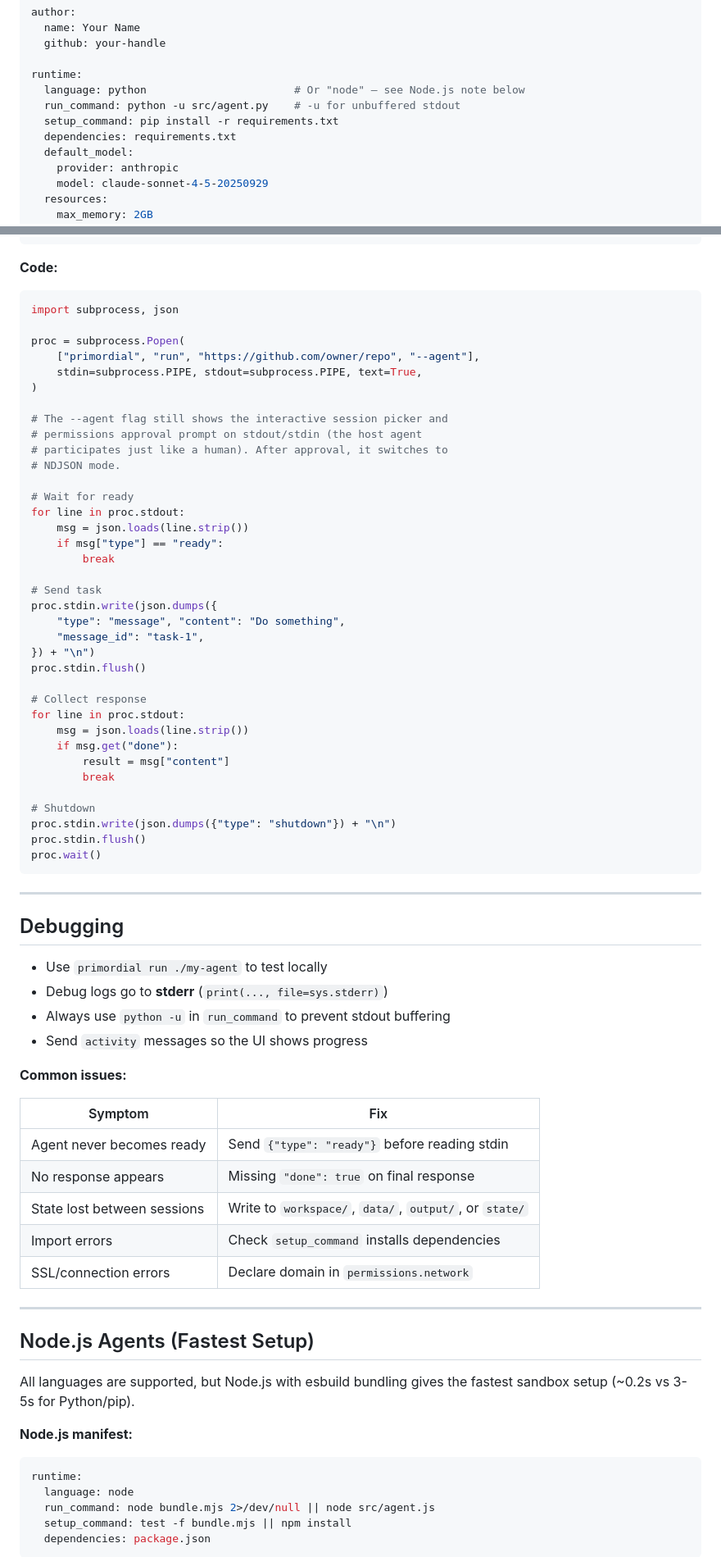
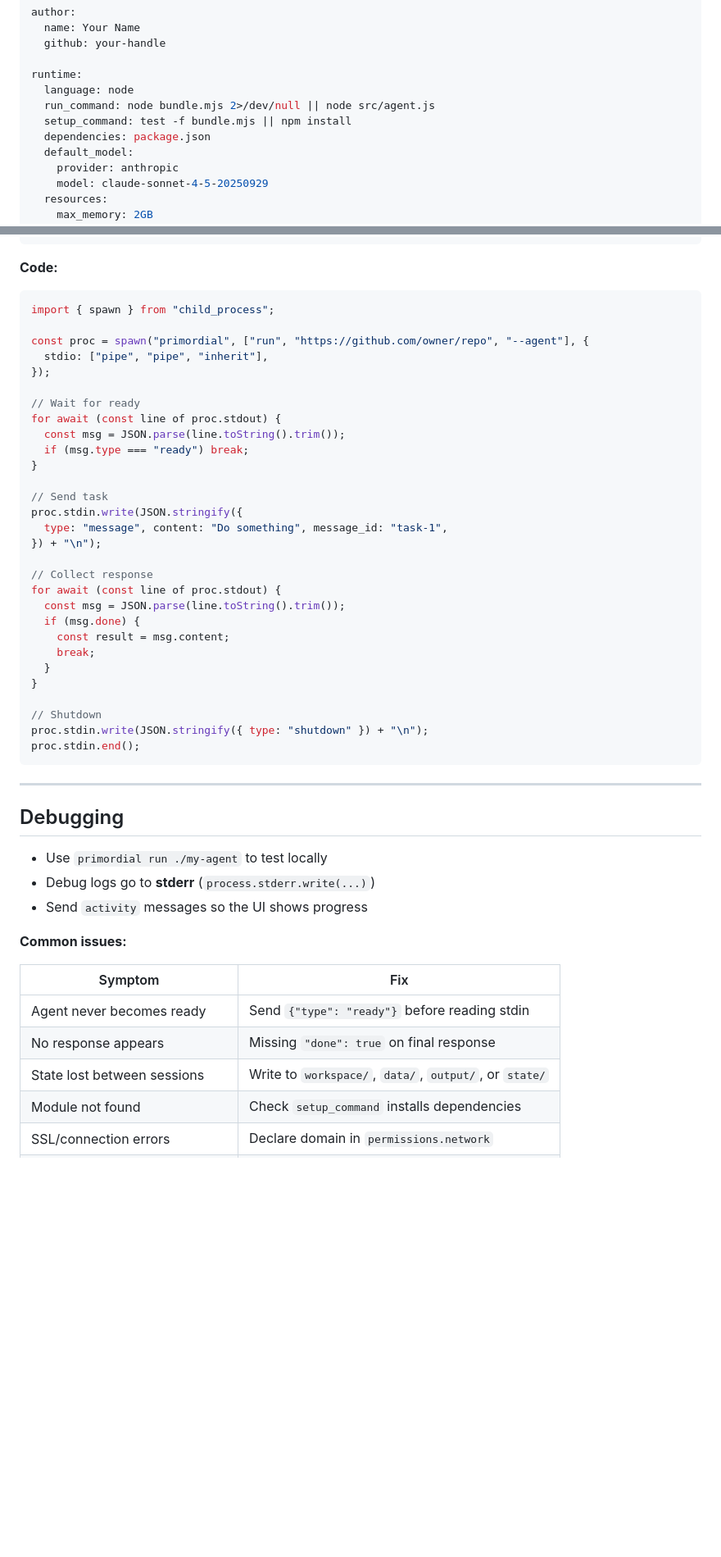
Before and after one commit to andybrowning5/primordial-agentstore, a Markdown page: Primordial-AgentStore-Skill.md, 2 parts joined by grey strips. Shown at 82% size. GitHub-like rendering; blank space fills up the shorter version.

````diff
--- a/Primordial-AgentStore-Skill.md
+++ b/Primordial-AgentStore-Skill.md
@@ -35,10 +37,10 @@ author:
   github: your-handle
 
 runtime:
-  language: python                       # Or "node" — see Node.js note below
-  run_command: python -u src/agent.py    # -u for unbuffered stdout
-  setup_command: pip install -r requirements.txt
-  dependencies: requirements.txt
+  language: node
+  run_command: node bundle.mjs 2>/dev/null || node src/agent.js
+  setup_command: test -f bundle.mjs || npm install
+  dependencies: package.json
   default_model:
     provider: anthropic
     model: claude-sonnet-4-5-20250929
@@ -392,43 +439,36 @@ permissions:
 ```
 
 **Code:**
-```python
-import subprocess, json
+```javascript
+import { spawn } from "child_process";
 
-proc = subprocess.Popen(
-    ["primordial", "run", "https://github.com/owner/repo", "--agent"],
-    stdin=subprocess.PIPE, stdout=subprocess.PIPE, text=True,
-)
+const proc = spawn("primordial", ["run", "https://github.com/owner/repo", "--agent"], {
+  stdio: ["pipe", "pipe", "inherit"],
+});
 
-# The --agent flag still shows the interactive session picker and
-# permissions approval prompt on stdout/stdin (the host agent
-# participates just like a human). After approval, it switches to
-# NDJSON mode.
+// Wait for ready
+for await (const line of proc.stdout) {
+  const msg = JSON.parse(line.toString().trim());
+  if (msg.type === "ready") break;
+}
 
-# Wait for ready
-for line in proc.stdout:
-    msg = json.loads(line.strip())
-    if msg["type"] == "ready":
-        break
+// Send task
+proc.stdin.write(JSON.stringify({
+  type: "message", content: "Do something", message_id: "task-1",
+}) + "\n");
 
-# Send task
-proc.stdin.write(json.dumps({
-    "type": "message", "content": "Do something",
-    "message_id": "task-1",
-}) + "\n")
-proc.stdin.flush()
+// Collect response
+for await (const line of proc.stdout) {
+  const msg = JSON.parse(line.toString().trim());
+  if (msg.done) {
+    const result = msg.content;
+    break;
+  }
+}
 
-# Collect response
-for line in proc.stdout:
-    msg = json.loads(line.strip())
-    if msg.get("done"):
-        result = msg["content"]
-        break
-
-# Shutdown
-proc.stdin.write(json.dumps({"type": "shutdown"}) + "\n")
-proc.stdin.flush()
-proc.wait()
+// Shutdown
+proc.stdin.write(JSON.stringify({ type: "shutdown" }) + "\n");
+proc.stdin.end();
 ```
 
 ---
@@ -436,8 +476,7 @@ proc.wait()
 ## Debugging
 
 - Use `primordial run ./my-agent` to test locally
-- Debug logs go to **stderr** (`print(..., file=sys.stderr)`)
-- Always use `python -u` in `run_command` to prevent stdout buffering
+- Debug logs go to **stderr** (`process.stderr.write(...)`)
 - Send `activity` messages so the UI shows progress
 
 **Common issues:**
@@ -447,22 +486,5 @@ proc.wait()
 | Agent never becomes ready | Send `{"type": "ready"}` before reading stdin |
 | No response appears | Missing `"done": true` on final response |
 | State lost between sessions | Write to `workspace/`, `data/`, `output/`, or `state/` |
-| Import errors | Check `setup_command` installs dependencies |
+| Module not found | Check `setup_command` installs dependencies |
 | SSL/connection errors | Declare domain in `permissions.network` |
-
----
-
-## Node.js Agents (Fastest Setup)
-
-All languages are supported, but Node.js with esbuild bundling gives the fastest sandbox setup (~0.2s vs 3-5s for Python/pip).
-
-**Node.js manifest:**
-
-```yaml
-runtime:
-  language: node
-  run_command: node bundle.mjs 2>/dev/null || node src/agent.js
-  setup_command: test -f bundle.mjs || npm install
-  dependencies: package.json
-```
-
````
Also changed, not shown: other parts of Primordial-AgentStore-Skill.md (+180 -145 lines), docs/developers/building-agents.md (+1 -1 lines).
